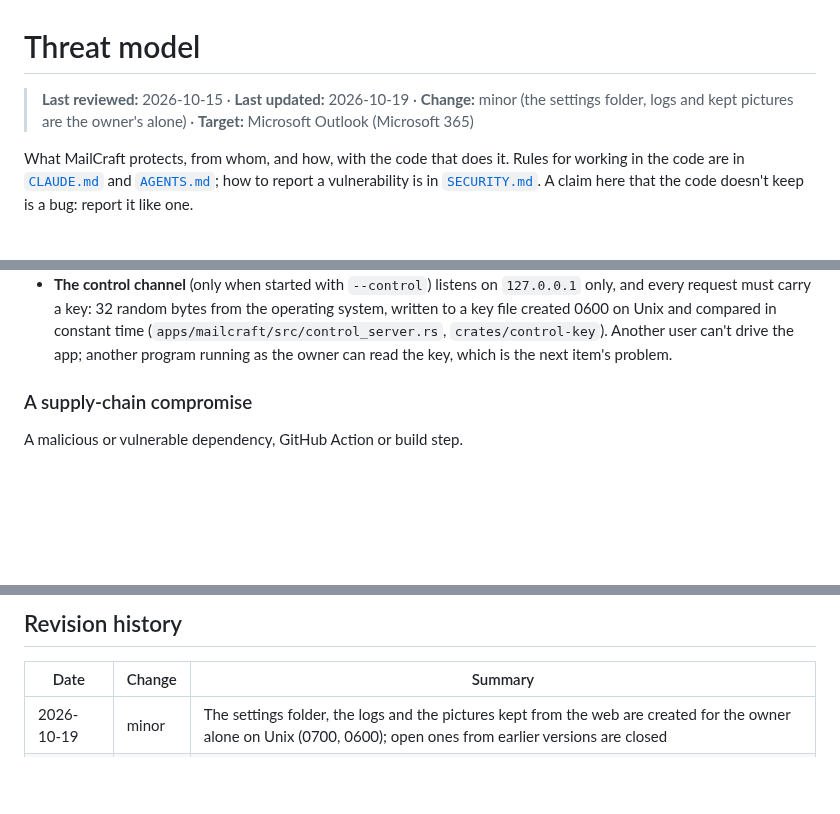
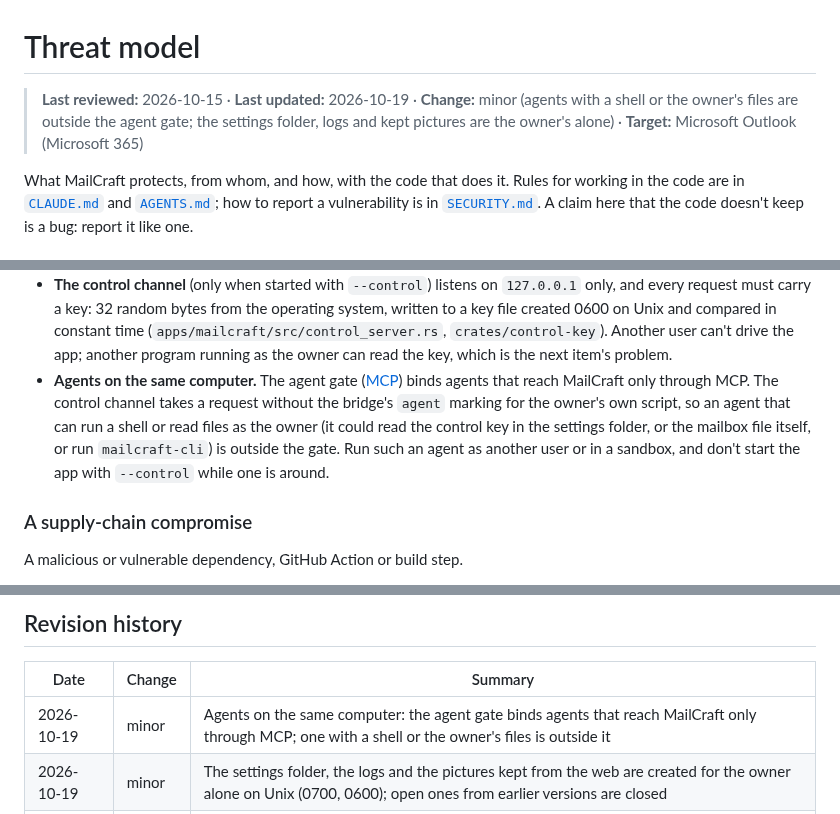
Before and after one commit to AchimGrolimund/mailcraft, a Markdown page: docs/threat-model.md, 3 parts joined by grey strips. Rendered like a GitHub page; blank space fills up the shorter version.

```diff
--- a/docs/threat-model.md
+++ b/docs/threat-model.md
@@ -1,6 +1,6 @@
 # Threat model
 
-> **Last reviewed:** 2026-10-15 · **Last updated:** 2026-10-19 · **Change:** minor (the settings folder, logs and kept pictures are the owner's alone) · **Target:** Microsoft Outlook (Microsoft 365)
+> **Last reviewed:** 2026-10-15 · **Last updated:** 2026-10-19 · **Change:** minor (agents with a shell or the owner's files are outside the agent gate; the settings folder, logs and kept pictures are the owner's alone) · **Target:** Microsoft Outlook (Microsoft 365)
 
 What MailCraft protects, from whom, and how, with the code that does it. Rules for working in the
 code are in [`CLAUDE.md`](../CLAUDE.md) and [`AGENTS.md`](../AGENTS.md); how to report a
@@ -105,6 +105,12 @@ An `.eml`, `.mbox`, `.ics`, `.vcf` or `.mailcraft` file from somewhere else.
   0600 on Unix and compared in constant time (`apps/mailcraft/src/control_server.rs`,
   `crates/control-key`). Another user can't drive the app; another program running as the owner
   can read the key, which is the next item's problem.
+- **Agents on the same computer.** The agent gate ([MCP](mcp.md#agents-get-only-what-the-owner-allows))
+  binds agents that reach MailCraft only through MCP. The control channel takes a request without
+  the bridge's `agent` marking for the owner's own script, so an agent that can run a shell or read
+  files as the owner (it could read the control key in the settings folder, or the mailbox file
+  itself, or run `mailcraft-cli`) is outside the gate. Run such an agent as another user or in a
+  sandbox, and don't start the app with `--control` while one is around.
 
 ### A supply-chain compromise
 
@@ -148,6 +154,7 @@ A malicious or vulnerable dependency, GitHub Action or build step.
 
 | Date | Change | Summary |
 |---|---|---|
+| 2026-10-19 | minor | Agents on the same computer: the agent gate binds agents that reach MailCraft only through MCP; one with a shell or the owner's files is outside it |
 | 2026-10-19 | minor | The settings folder, the logs and the pictures kept from the web are created for the owner alone on Unix (0700, 0600); open ones from earlier versions are closed |
 | 2026-10-16 | minor | Release signing in the protected `release` environment; draft releases |
 | 2026-10-16 | minor | Pinned build tools with checksums; build provenance for release files |
```
Also changed, not shown: docs/mcp.md (+9 -1 lines).
